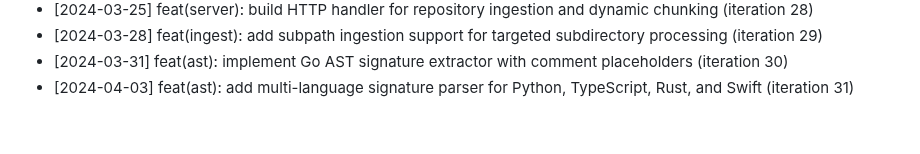
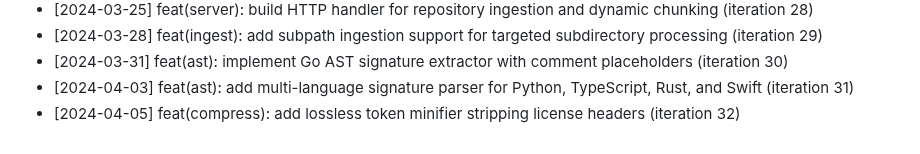
Before and after one commit to anilpdv/gitingest-hub, a Markdown page: CHANGELOG.md, the part around the change. Rendered like a GitHub page.

Commit message:
feat(compress): add lossless token minifier stripping license headers (iteration 32)

```diff
--- a/CHANGELOG.md
+++ b/CHANGELOG.md
@@ -31,3 +31,4 @@
 - [2024-03-28] feat(ingest): add subpath ingestion support for targeted subdirectory processing (iteration 29)
 - [2024-03-31] feat(ast): implement Go AST signature extractor with comment placeholders (iteration 30)
 - [2024-04-03] feat(ast): add multi-language signature parser for Python, TypeScript, Rust, and Swift (iteration 31)
+- [2024-04-05] feat(compress): add lossless token minifier stripping license headers (iteration 32)
```
